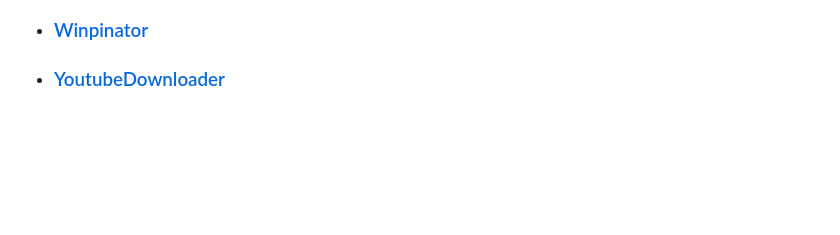
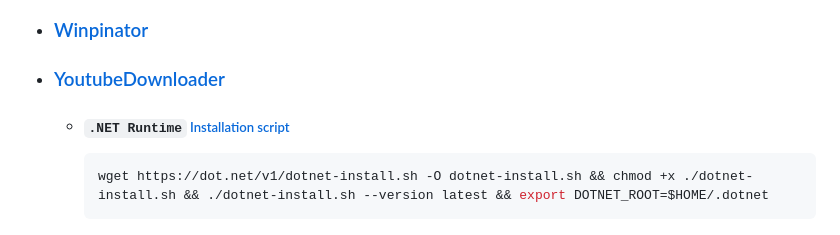
Before and after one commit to Kajal4414/Scripts, a Markdown page: Windows/Software/readme.md, the part around the change. Drawn GitHub-style; blank space fills up the shorter version.

````diff
--- a/Windows/Software/readme.md
+++ b/Windows/Software/readme.md
@@ -143,3 +143,7 @@
     ```
 -   ### [Winpinator](https://winpinator.swisz.cz/download.html)
 -   ### [YoutubeDownloader](https://github.com/Tyrrrz/YoutubeDownloader)
+    -   ##### `.NET Runtime` [Installation script](https://aka.ms/dotnet-core-applaunch?missing_runtime=true&arch=x64&rid=linux-x64&os=linuxmint.21.3&apphost_version=8.0.4)
+        ```sh
+        wget https://dot.net/v1/dotnet-install.sh -O dotnet-install.sh && chmod +x ./dotnet-install.sh && ./dotnet-install.sh --version latest && export DOTNET_ROOT=$HOME/.dotnet
+        ```
````
